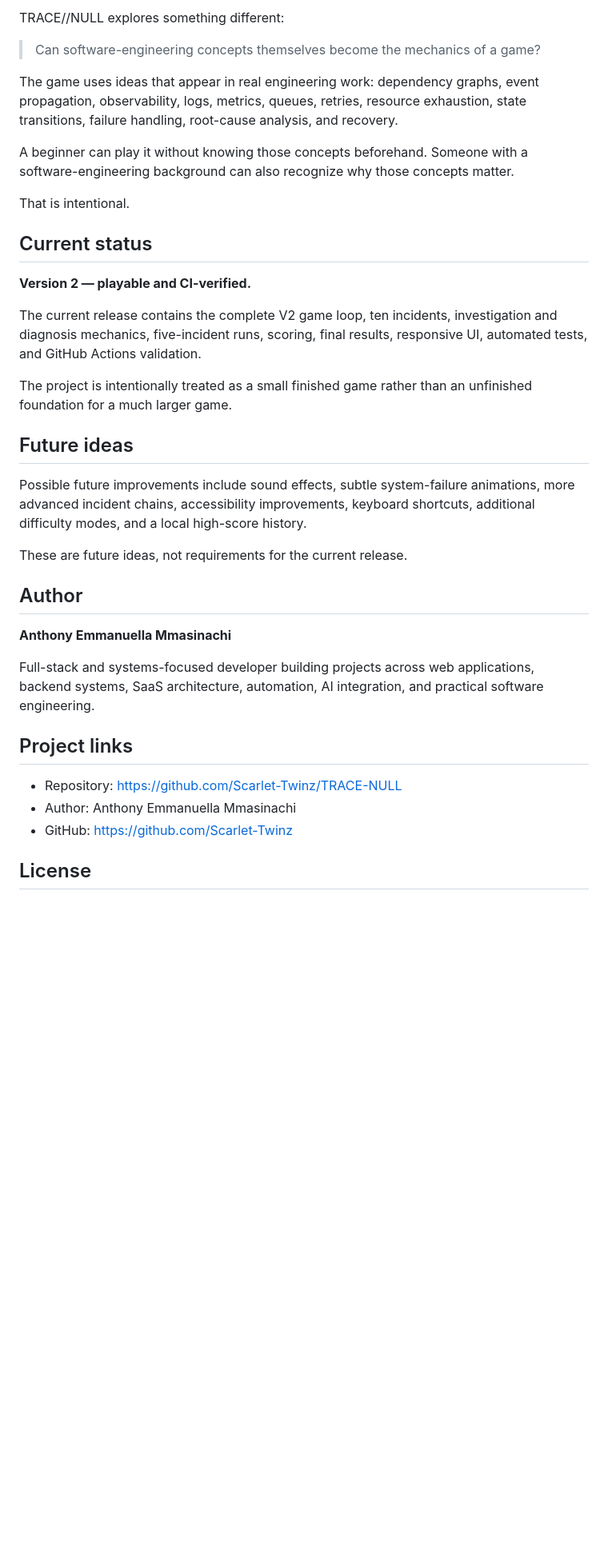
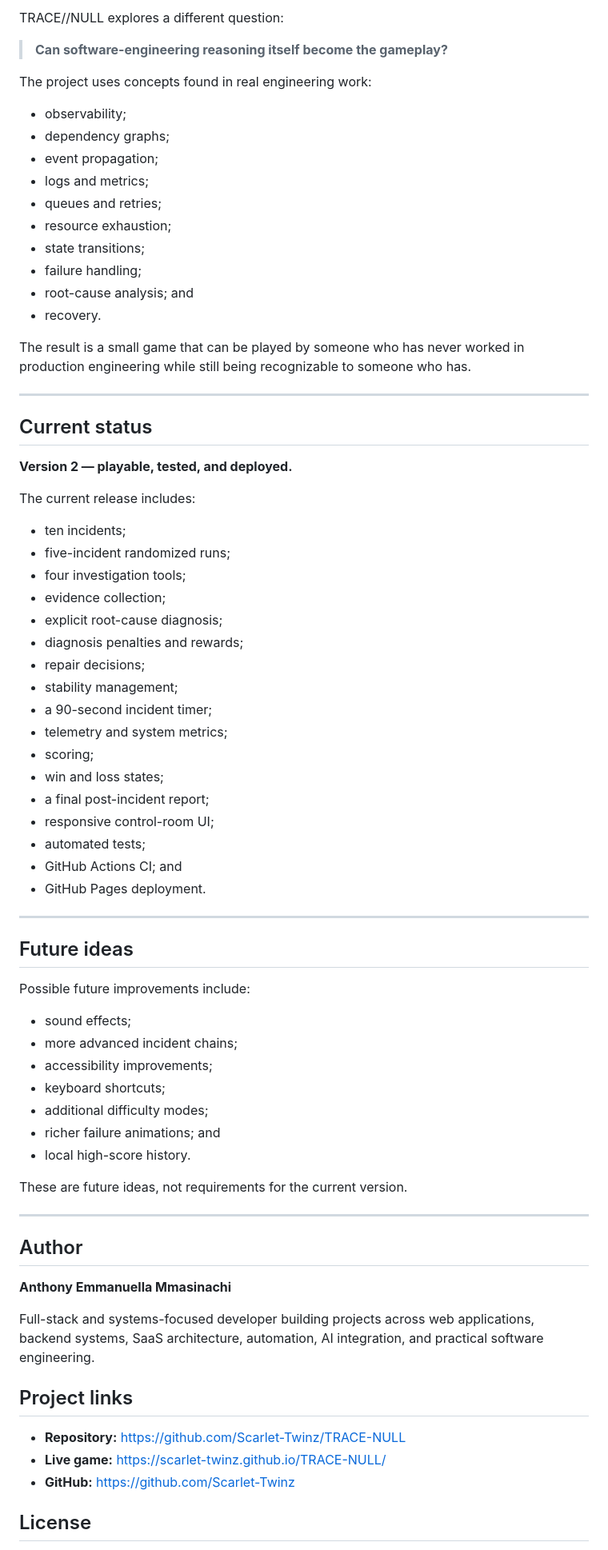
Before and after one commit to Scarlet-Twinz/TRACE-NULL, a Markdown page: README.md, the part around one of its changes. Shown at 80% size. GitHub-like rendering; blank space fills up the shorter version.

```diff
--- a/README.md
+++ b/README.md
@@ -261,27 +464,66 @@ Most software projects demonstrate that an application can store data, expose an
 
-TRACE//NULL explores something different:
+TRACE//NULL explores a different question:
 
-> Can software-engineering concepts themselves become the mechanics of a game?
+> **Can software-engineering reasoning itself become the gameplay?**
 
-The game uses ideas that appear in real engineering work: dependency graphs, event propagation, observability, logs, metrics, queues, retries, resource exhaustion, state transitions, failure handling, root-cause analysis, and recovery.
+The project uses concepts found in real engineering work:
 
-A beginner can play it without knowing those concepts beforehand. Someone with a software-engineering background can also recognize why those concepts matter.
+- observability;
+- dependency graphs;
+- event propagation;
+- logs and metrics;
+- queues and retries;
+- resource exhaustion;
+- state transitions;
+- failure handling;
+- root-cause analysis; and
+- recovery.
 
-That is intentional.
+The result is a small game that can be played by someone who has never worked in production engineering while still being recognizable to someone who has.
+
+---
 
 ## Current status
 
-**Version 2 — playable and CI-verified.**
+**Version 2 — playable, tested, and deployed.**
 
-The current release contains the complete V2 game loop, ten incidents, investigation and diagnosis mechanics, five-incident runs, scoring, final results, responsive UI, automated tests, and GitHub Actions validation.
+The current release includes:
 
-The project is intentionally treated as a small finished game rather than an unfinished foundation for a much larger game.
+- ten incidents;
+- five-incident randomized runs;
+- four investigation tools;
+- evidence collection;
+- explicit root-cause diagnosis;
+- diagnosis penalties and rewards;
+- repair decisions;
+- stability management;
+- a 90-second incident timer;
+- telemetry and system metrics;
+- scoring;
+- win and loss states;
+- a final post-incident report;
+- responsive control-room UI;
+- automated tests;
+- GitHub Actions CI; and
+- GitHub Pages deployment.
+
+---
 
 ## Future ideas
 
-Possible future improvements include sound effects, subtle system-failure animations, more advanced incident chains, accessibility improvements, keyboard shortcuts, additional difficulty modes, and a local high-score history.
+Possible future improvements include:
 
-These are future ideas, not requirements for the current release.
+- sound effects;
+- more advanced incident chains;
+- accessibility improvements;
+- keyboard shortcuts;
+- additional difficulty modes;
+- richer failure animations; and
+- local high-score history.
+
+These are future ideas, not requirements for the current version.
+
+---
 
 ## Author
 
@@ -291,9 +533,9 @@ Full-stack and systems-focused developer building projects across web applicatio
 
 ## Project links
 
-- Repository: https://github.com/Scarlet-Twinz/TRACE-NULL
-- Author: Anthony Emmanuella Mmasinachi
-- GitHub: https://github.com/Scarlet-Twinz
+- **Repository:** https://github.com/Scarlet-Twinz/TRACE-NULL
+- **Live game:** https://scarlet-twinz.github.io/TRACE-NULL/
+- **GitHub:** https://github.com/Scarlet-Twinz
 
 ## License
 
```
Also changed, not shown: other parts of README.md (+351 -148 lines).
